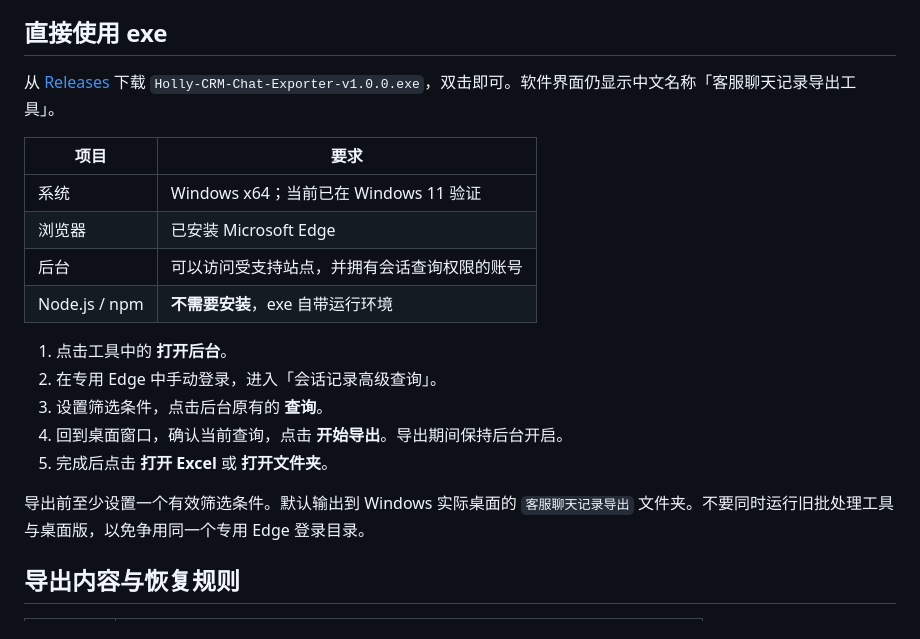
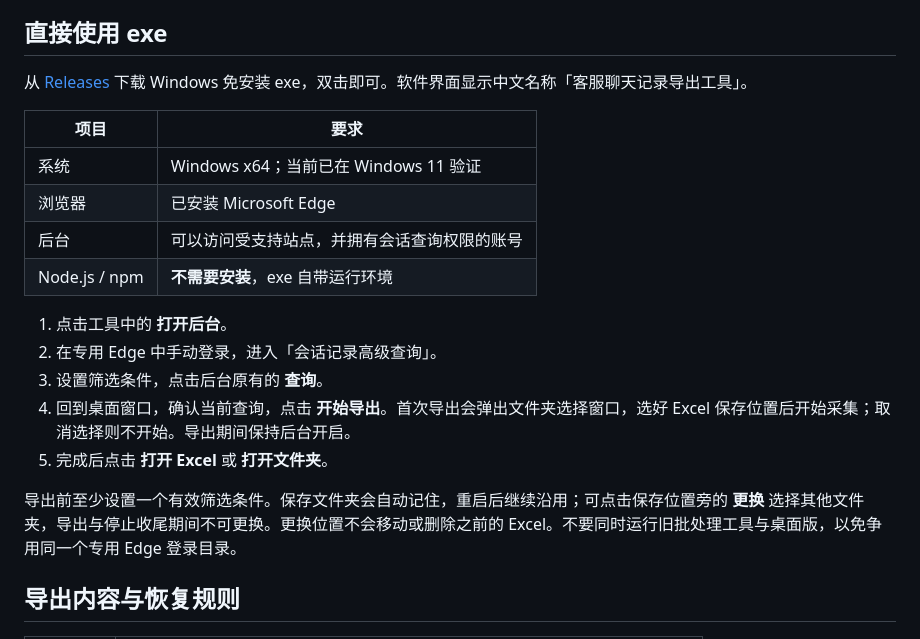
Before and after one commit to suosijieniwo/holly-crm-chat-detail-crawler, a Markdown page: README.md, the part around the change printed below. Rendered like a GitHub page.

```diff
--- a/README.md
+++ b/README.md
@@ -20,7 +20,7 @@
 
 ## 直接使用 exe
 
-从 [Releases](https://github.com/suosijieniwo/holly-crm-chat-detail-crawler/releases/latest) 下载 `Holly-CRM-Chat-Exporter-v1.0.0.exe`，双击即可。软件界面仍显示中文名称「客服聊天记录导出工具」。
+从 [Releases](https://github.com/suosijieniwo/holly-crm-chat-detail-crawler/releases/latest) 下载 Windows 免安装 exe，双击即可。软件界面显示中文名称「客服聊天记录导出工具」。
 
 | 项目 | 要求 |
 | --- | --- |
@@ -32,10 +32,10 @@
 1. 点击工具中的 **打开后台**。
 2. 在专用 Edge 中手动登录，进入「会话记录高级查询」。
 3. 设置筛选条件，点击后台原有的 **查询**。
-4. 回到桌面窗口，确认当前查询，点击 **开始导出**。导出期间保持后台开启。
+4. 回到桌面窗口，确认当前查询，点击 **开始导出**。首次导出会弹出文件夹选择窗口，选好 Excel 保存位置后开始采集；取消选择则不开始。导出期间保持后台开启。
 5. 完成后点击 **打开 Excel** 或 **打开文件夹**。
 
-导出前至少设置一个有效筛选条件。默认输出到 Windows 实际桌面的 `客服聊天记录导出` 文件夹。不要同时运行旧批处理工具与桌面版，以免争用同一个专用 Edge 登录目录。
+导出前至少设置一个有效筛选条件。保存文件夹会自动记住，重启后继续沿用；可点击保存位置旁的 **更换** 选择其他文件夹，导出与停止收尾期间不可更换。更换位置不会移动或删除之前的 Excel。不要同时运行旧批处理工具与桌面版，以免争用同一个专用 Edge 登录目录。
 
 ## 导出内容与恢复规则
 
```
Also changed, not shown: other parts of README.md (+5 -3 lines), docs/acceptance-checklist.md (+12 -0 lines), docs/user-guide-zh-CN.md (+8 -4 lines), docs/images/desktop.png, 13 other files.
